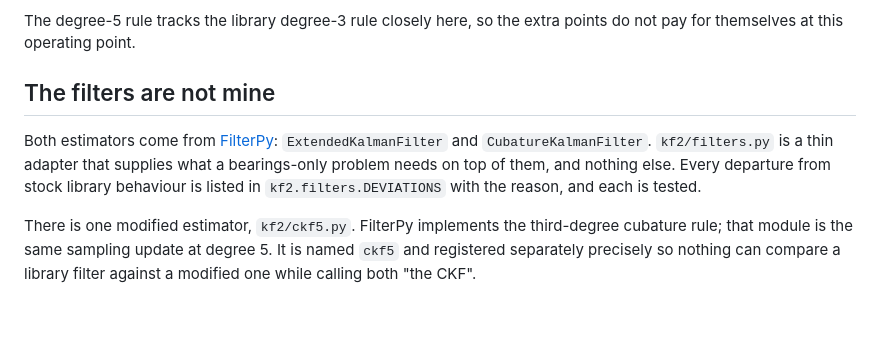
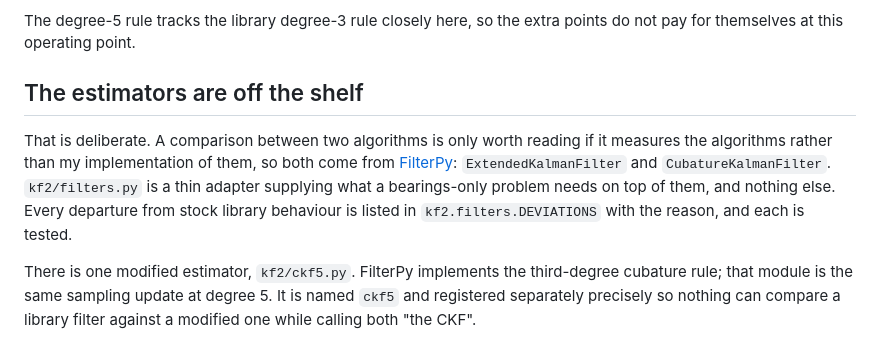
Before and after one commit to MatthewDegtyar/bearings-only-tracking, a Markdown page: README.md, the part around the change. Rendered like a GitHub page; blank space fills up the shorter version.

Commit message:
Retitle the estimator section
'The filters are not mine' framed a deliberate engineering choice as an apology.
The reason for using reference implementations is that the comparison then
measures the algorithms rather than my code, so say that instead.

Co-Authored-By: Claude Opus 5 (1M context) <noreply@anthropic.com>

```diff
--- a/README.md
+++ b/README.md
@@ -48,13 +48,15 @@ initialise well, and the cubature filter is worth its cost when you cannot.
 The degree-5 rule tracks the library degree-3 rule closely here, so the extra
 points do not pay for themselves at this operating point.
 
-## The filters are not mine
+## The estimators are off the shelf
 
-Both estimators come from [FilterPy](https://github.com/rlabbe/filterpy):
-`ExtendedKalmanFilter` and `CubatureKalmanFilter`. `kf2/filters.py` is a thin
-adapter that supplies what a bearings-only problem needs on top of them, and
-nothing else. Every departure from stock library behaviour is listed in
-`kf2.filters.DEVIATIONS` with the reason, and each is tested.
+That is deliberate. A comparison between two algorithms is only worth reading if
+it measures the algorithms rather than my implementation of them, so both come
+from [FilterPy](https://github.com/rlabbe/filterpy): `ExtendedKalmanFilter` and
+`CubatureKalmanFilter`. `kf2/filters.py` is a thin adapter supplying what a
+bearings-only problem needs on top of them, and nothing else. Every departure
+from stock library behaviour is listed in `kf2.filters.DEVIATIONS` with the
+reason, and each is tested.
 
 There is one modified estimator, `kf2/ckf5.py`. FilterPy implements the
 third-degree cubature rule; that module is the same sampling update at degree 5.
```
